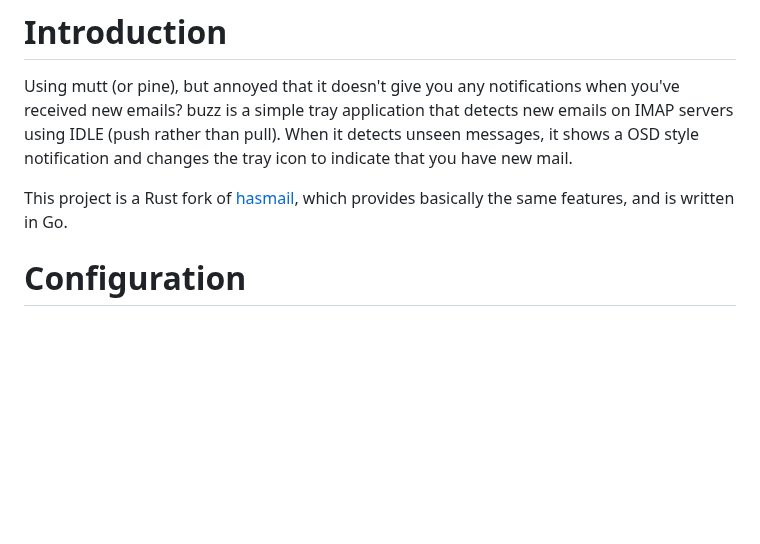
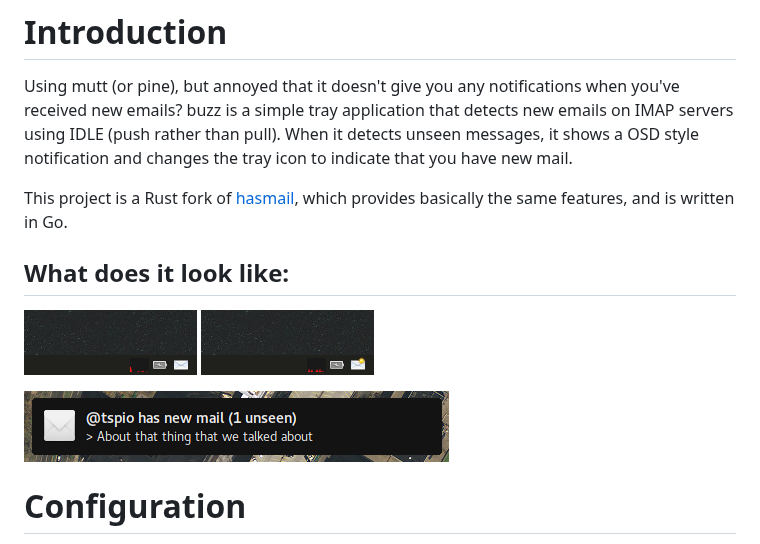
Before and after one commit to jonhoo/buzz, a Markdown page: README.md, the part around the change. Drawn GitHub-style; pictures changed too: assets/new-email.png (added), assets/no-email.png (added), assets/notification.png (added); blank space fills up the shorter version.

Commit message:
Add screenshots

```diff
--- a/README.md
+++ b/README.md
@@ -10,6 +10,13 @@ mail.
 This project is a Rust fork of
 [hasmail](https://github.com/jonhoo/hasmail), which provides basically
 the same features, and is written in Go.
+
+## What does it look like:
+
+![no new e-mail](assets/no-email.png?raw=true)
+![new e-mail](assets/new-email.png?raw=true)
+
+![new e-mail notification](assets/notification.png?raw=true)
 
 # Configuration
 
```
